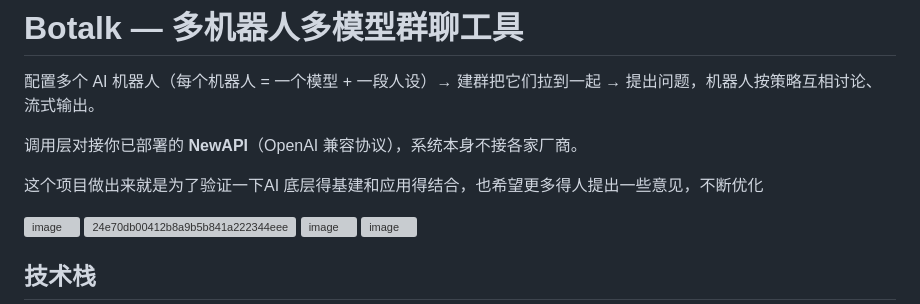
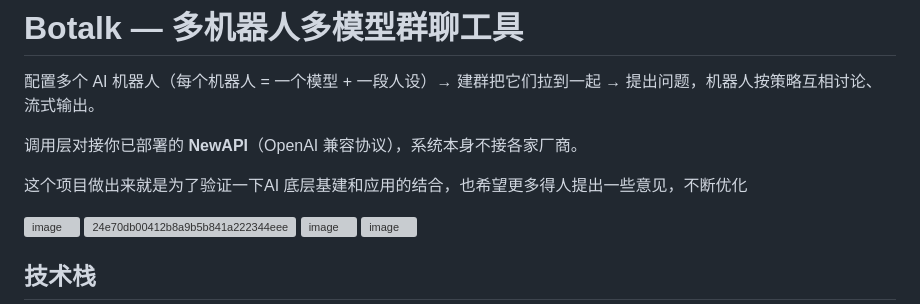
Before and after one commit to near9h/Botalk, a Markdown page: README.md, the part around the change. GitHub-like rendering; grey boxes are pictures that could not be loaded.

```diff
--- a/README.md
+++ b/README.md
@@ -4,7 +4,7 @@
 
 调用层对接你已部署的 **NewAPI**（OpenAI 兼容协议），系统本身不接各家厂商。
 
-这个项目做出来就是为了验证一下AI 底层得基建和应用得结合，也希望更多得人提出一些意见，不断优化
+这个项目做出来就是为了验证一下AI 底层基建和应用的结合，也希望更多得人提出一些意见，不断优化
 
 
 <img width="2256" height="1251" alt="image" src="https://github.com/user-attachments/assets/06091722-bdb2-41fb-a7b9-86d5d0c53152" />
```
